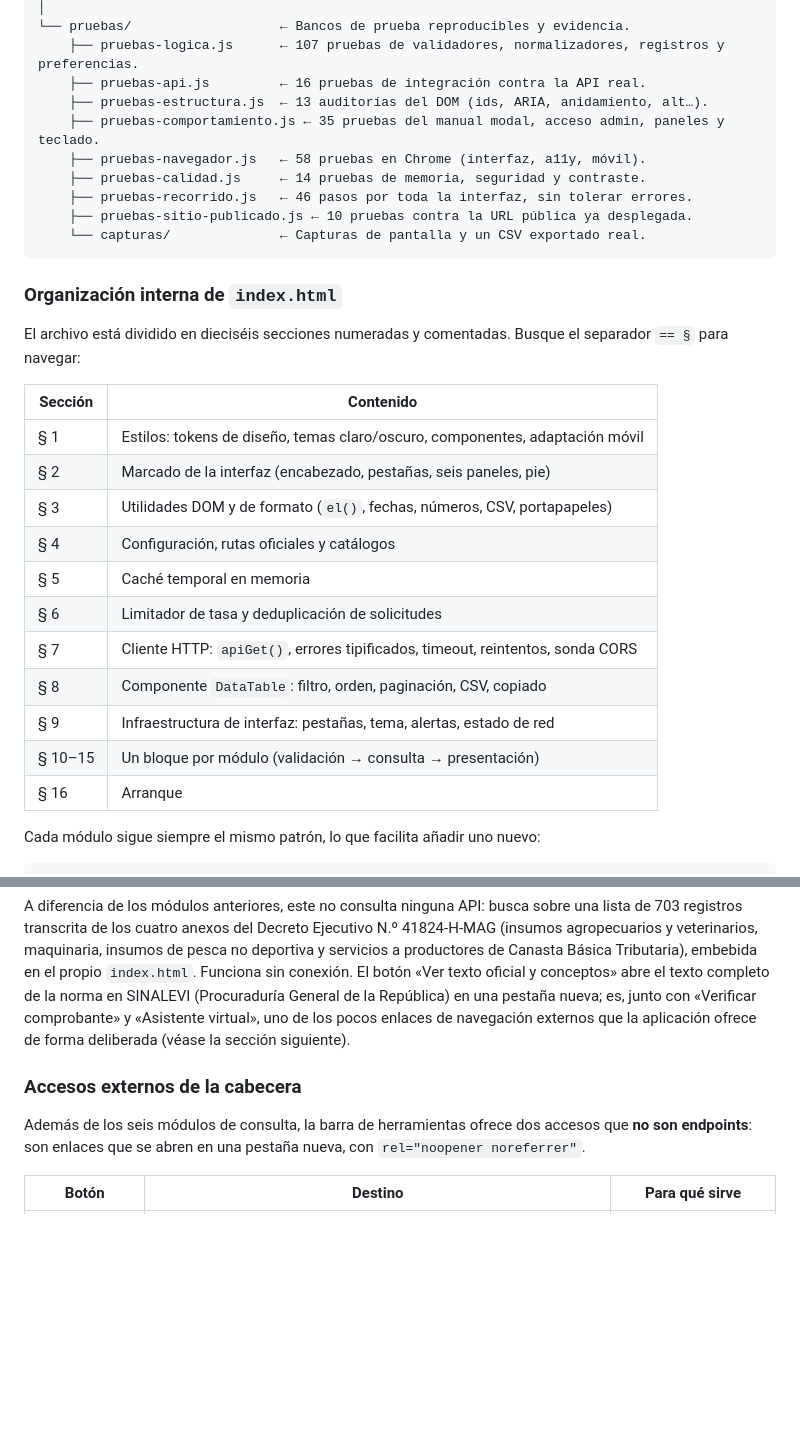
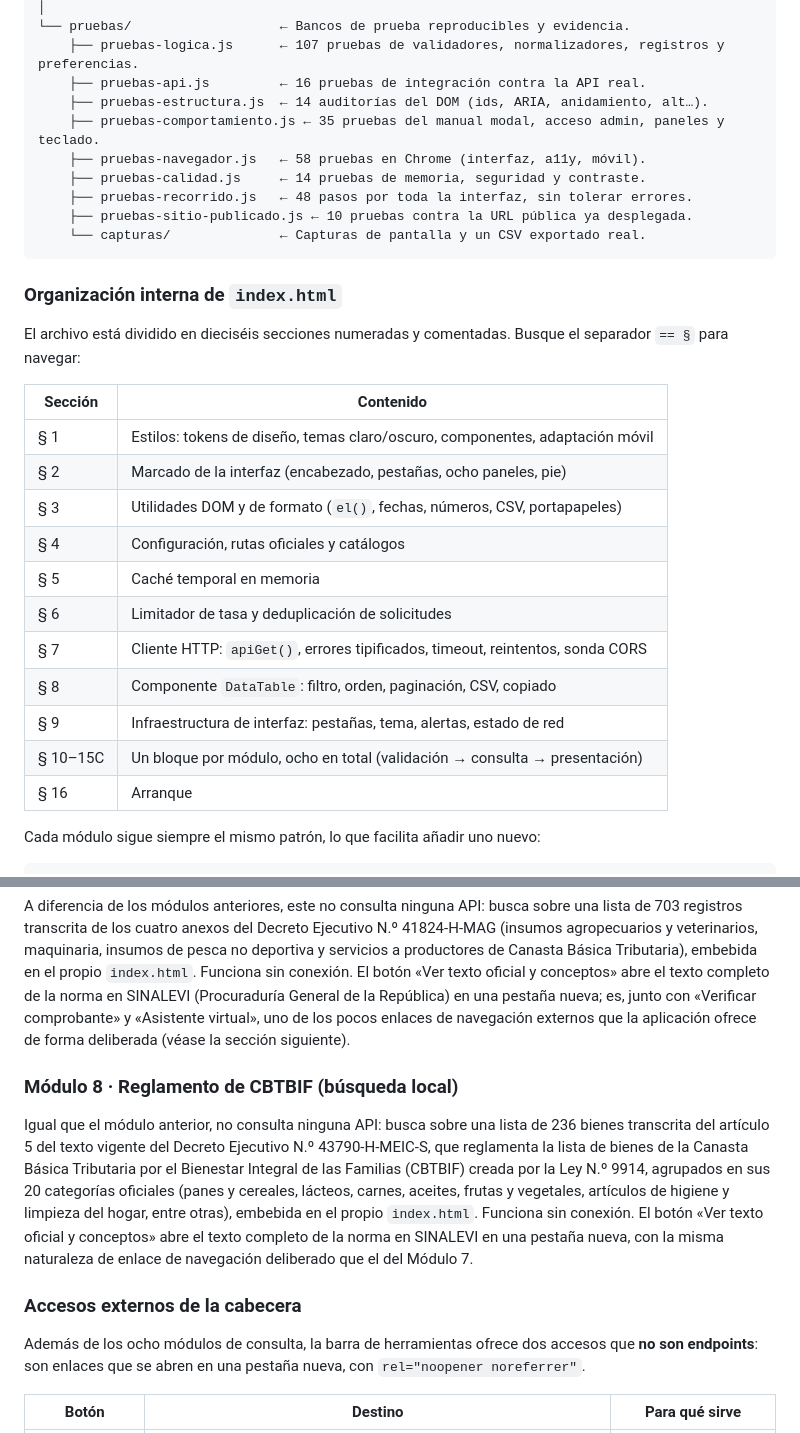
Before and after one commit to josancajimenez-debug/verificador-hacienda-cr, a Markdown page: README.md, 2 parts joined by grey strips. GitHub-like rendering; blank space fills up the shorter version.

Commit message:
Corrige documentación desactualizada del README
Añade la sección del Módulo 8 (CBTBIF) que faltaba y corrige conteos
que quedaron desfasados tras incorporar los módulos 7 y 8: auditorías
de estructura (13→14), pasos del recorrido (46→48) y número de
paneles/módulos (seis→ocho).

Co-Authored-By: Claude Sonnet 5 <noreply@anthropic.com>

````diff
--- a/README.md
+++ b/README.md
@@ -59,11 +59,11 @@ VERIFICADOR/
 └── pruebas/                   ← Bancos de prueba reproducibles y evidencia.
     ├── pruebas-logica.js      ← 107 pruebas de validadores, normalizadores, registros y preferencias.
     ├── pruebas-api.js         ← 16 pruebas de integración contra la API real.
-    ├── pruebas-estructura.js  ← 13 auditorías del DOM (ids, ARIA, anidamiento, alt…).
+    ├── pruebas-estructura.js  ← 14 auditorías del DOM (ids, ARIA, anidamiento, alt…).
     ├── pruebas-comportamiento.js ← 35 pruebas del manual modal, acceso admin, paneles y teclado.
     ├── pruebas-navegador.js   ← 58 pruebas en Chrome (interfaz, a11y, móvil).
     ├── pruebas-calidad.js     ← 14 pruebas de memoria, seguridad y contraste.
-    ├── pruebas-recorrido.js   ← 46 pasos por toda la interfaz, sin tolerar errores.
+    ├── pruebas-recorrido.js   ← 48 pasos por toda la interfaz, sin tolerar errores.
     ├── pruebas-sitio-publicado.js ← 10 pruebas contra la URL pública ya desplegada.
     └── capturas/              ← Capturas de pantalla y un CSV exportado real.
 ```
@@ -75,7 +75,7 @@ El archivo está dividido en dieciséis secciones numeradas y comentadas. Busque
 | Sección | Contenido |
 |---|---|
 | § 1 | Estilos: tokens de diseño, temas claro/oscuro, componentes, adaptación móvil |
-| § 2 | Marcado de la interfaz (encabezado, pestañas, seis paneles, pie) |
+| § 2 | Marcado de la interfaz (encabezado, pestañas, ocho paneles, pie) |
 | § 3 | Utilidades DOM y de formato (`el()`, fechas, números, CSV, portapapeles) |
 | § 4 | Configuración, rutas oficiales y catálogos |
 | § 5 | Caché temporal en memoria |
@@ -83,7 +83,7 @@ El archivo está dividido en dieciséis secciones numeradas y comentadas. Busque
 | § 7 | Cliente HTTP: `apiGet()`, errores tipificados, timeout, reintentos, sonda CORS |
 | § 8 | Componente `DataTable`: filtro, orden, paginación, CSV, copiado |
 | § 9 | Infraestructura de interfaz: pestañas, tema, alertas, estado de red |
-| § 10–15 | Un bloque por módulo (validación → consulta → presentación) |
+| § 10–15C | Un bloque por módulo, ocho en total (validación → consulta → presentación) |
 | § 16 | Arranque |
 
 Cada módulo sigue siempre el mismo patrón, lo que facilita añadir uno nuevo:
@@ -112,9 +112,13 @@ Todos apuntan al origen `https://api.hacienda.go.cr`. No se emplea ningún servi
 
 A diferencia de los módulos anteriores, este no consulta ninguna API: busca sobre una lista de 703 registros transcrita de los cuatro anexos del Decreto Ejecutivo N.º 41824-H-MAG (insumos agropecuarios y veterinarios, maquinaria, insumos de pesca no deportiva y servicios a productores de Canasta Básica Tributaria), embebida en el propio `index.html`. Funciona sin conexión. El botón «Ver texto oficial y conceptos» abre el texto completo de la norma en SINALEVI (Procuraduría General de la República) en una pestaña nueva; es, junto con «Verificar comprobante» y «Asistente virtual», uno de los pocos enlaces de navegación externos que la aplicación ofrece de forma deliberada (véase la sección siguiente).
 
+### Módulo 8 · Reglamento de CBTBIF (búsqueda local)
+
+Igual que el módulo anterior, no consulta ninguna API: busca sobre una lista de 236 bienes transcrita del artículo 5 del texto vigente del Decreto Ejecutivo N.º 43790-H-MEIC-S, que reglamenta la lista de bienes de la Canasta Básica Tributaria por el Bienestar Integral de las Familias (CBTBIF) creada por la Ley N.º 9914, agrupados en sus 20 categorías oficiales (panes y cereales, lácteos, carnes, aceites, frutas y vegetales, artículos de higiene y limpieza del hogar, entre otras), embebida en el propio `index.html`. Funciona sin conexión. El botón «Ver texto oficial y conceptos» abre el texto completo de la norma en SINALEVI en una pestaña nueva, con la misma naturaleza de enlace de navegación deliberado que el del Módulo 7.
+
 ### Accesos externos de la cabecera
 
-Además de los seis módulos de consulta, la barra de herramientas ofrece dos accesos que **no son endpoints**: son enlaces que se abren en una pestaña nueva, con `rel="noopener noreferrer"`.
+Además de los ocho módulos de consulta, la barra de herramientas ofrece dos accesos que **no son endpoints**: son enlaces que se abren en una pestaña nueva, con `rel="noopener noreferrer"`.
 
 | Botón | Destino | Para qué sirve |
 |---|---|---|
````
